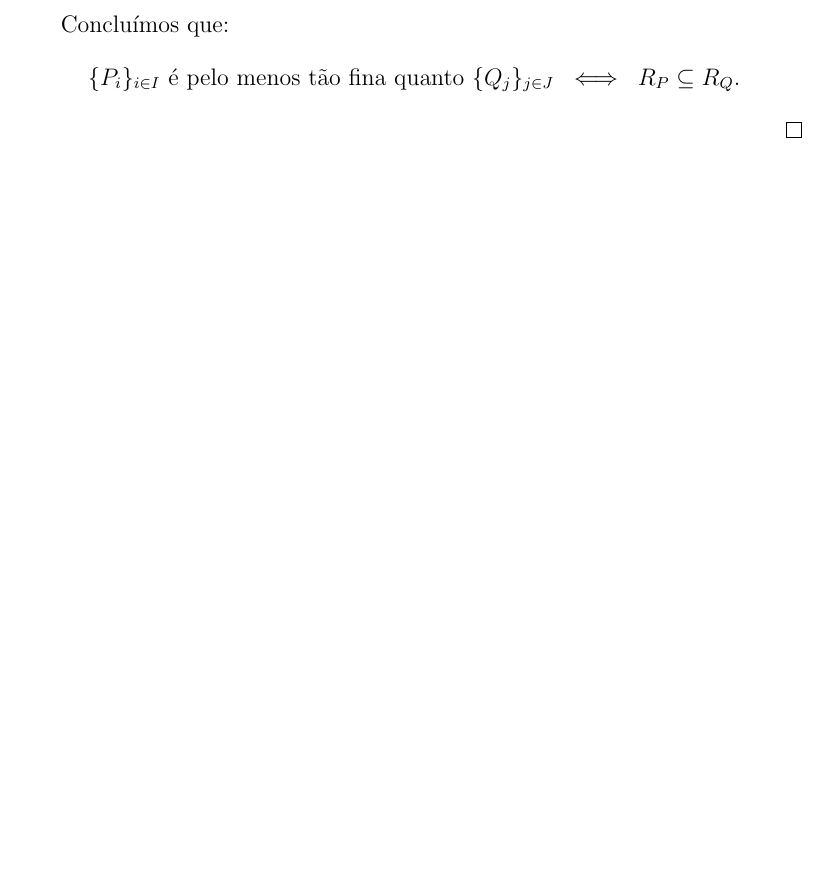
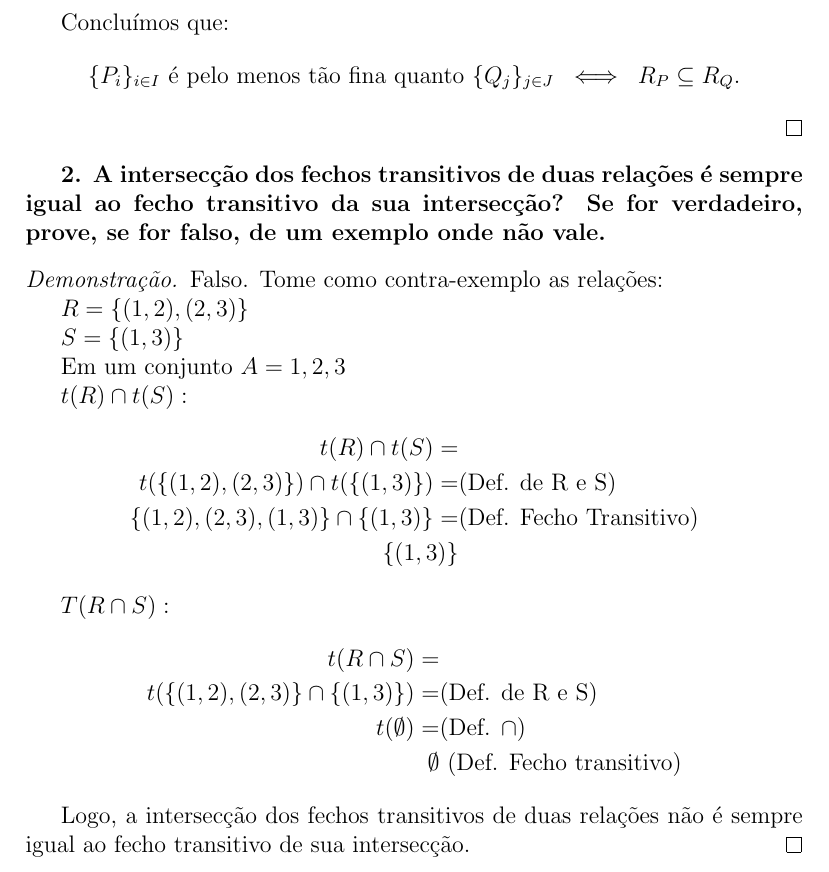
Before and after one commit to schwaad/FMC3-Trabalhos, a LaTeX document (trabalho04/trabalho04.tex): part of page 2 of 2, cut so that both start at the same text, the shorter picture padded with empty space. Compiled offline with pdfLaTeX.

Commit message:
questão 2 trabalho 4

```diff
--- a/trabalho04/trabalho04.tex
+++ b/trabalho04/trabalho04.tex
@@ -60,4 +60,41 @@
     \]
 \end{proof}
 
+\textbf{2.  A intersecção dos fechos transitivos de duas relações é sempre igual ao fecho transitivo da
+sua intersecção? Se for verdadeiro, prove, se for falso, de um exemplo onde não vale.}
+
+\begin{proof}
+Falso. Tome como contra-exemplo as relações:
+
+
+$R = \{(1,2), (2,3)\}$
+
+
+$S = \{(1,3)\}$
+
+
+Em um conjunto $A = {1,2,3}$
+
+
+$t(R) \cap t(S):$
+\begin{align*}
+t(R) \cap t(S) =
+\\ t(\{(1,2),(2,3)\}) \cap t(\{(1,3)\}) =
+&\text{(Def. de R e S)}\\ \{(1,2),(2,3),(1,3)\} \cap \{(1,3)\} =
+&\text{(Def. Fecho Transitivo)} \\ \{(1,3)\}
+\end{align*}
+
+$T(R \cap S):$
+\begin{align*}
+t(R \cap S) =
+\\ t(\{(1,2),(2,3)\} \cap \{(1,3)\}) =
+&\text{(Def. de R e S)}\\ t(\emptyset) =
+&\text{(Def. } \cap)\\ \emptyset
+&\text{ (Def. Fecho transitivo)}\end{align*}
+
+
+
+Logo, a intersecção dos fechos transitivos de duas relações não é sempre igual ao fecho transitivo de sua intersecção.
+\end{proof}
+
 \end{document}
```
Also changed, not shown: trabalho04/trabalho04.pdf, 2 other files.
